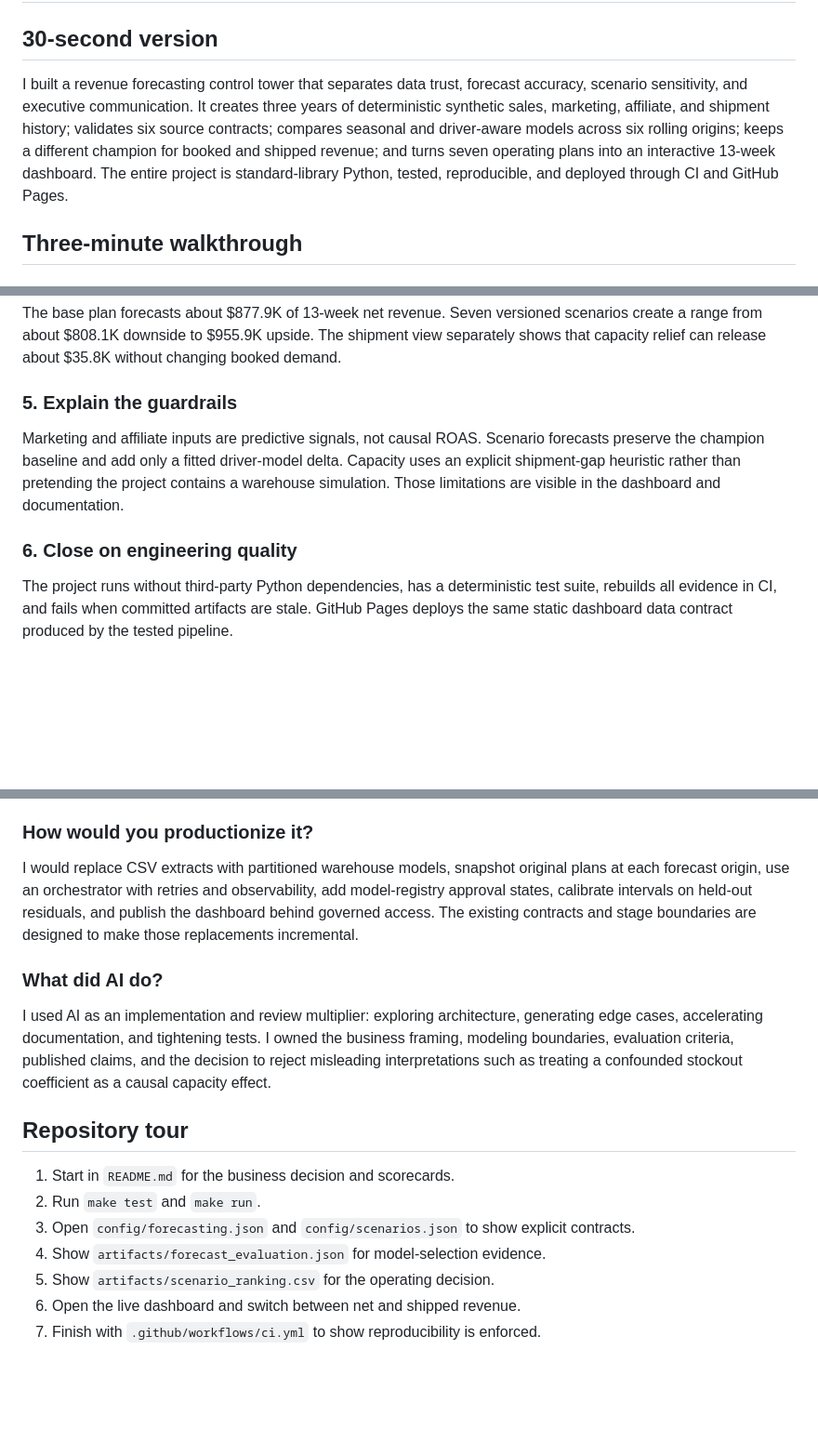
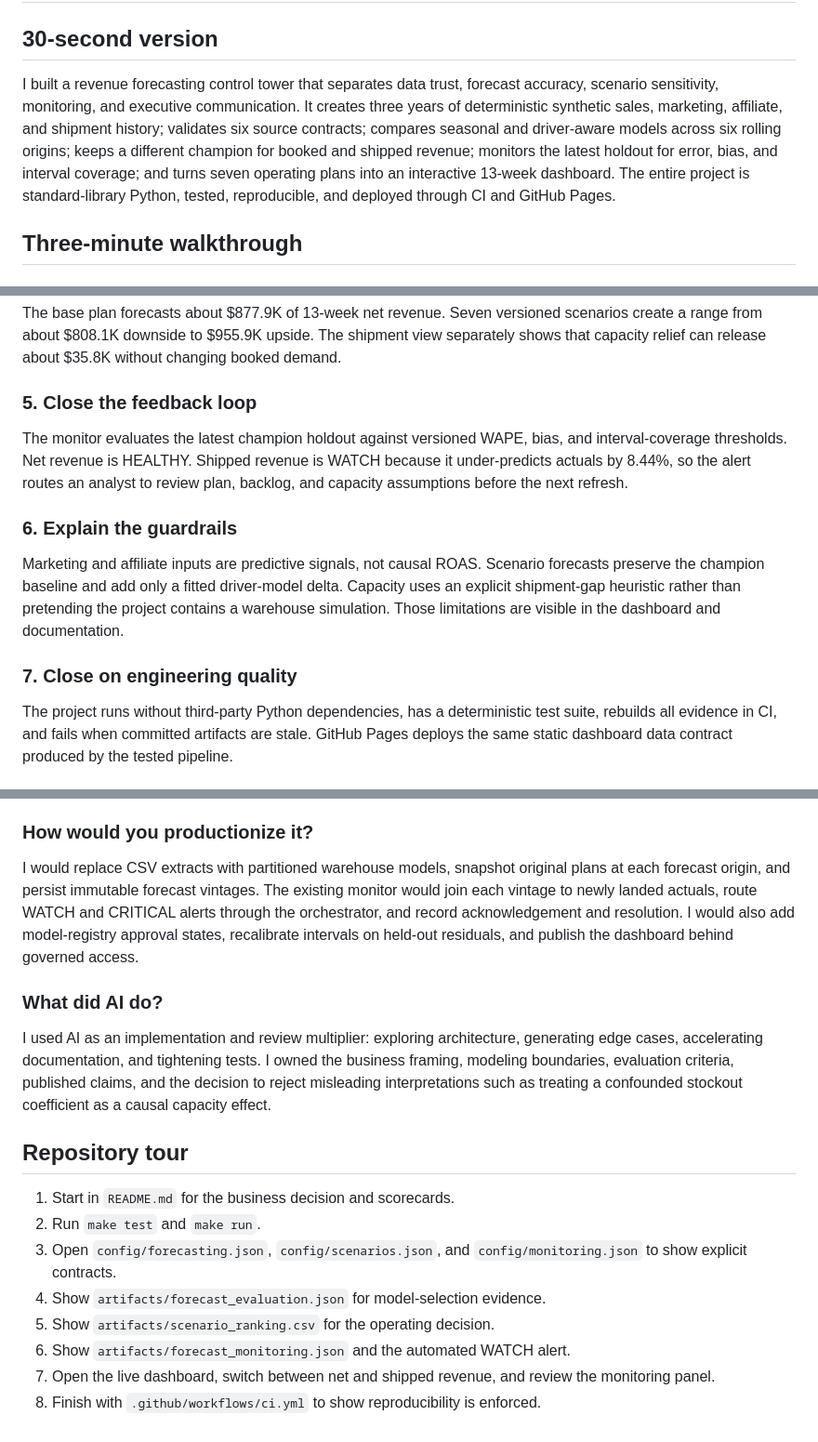
Before and after one commit to pratyushdhakad/analytics-automation-platform, a Markdown page: docs/interview-walkthrough.md, 3 parts joined by grey strips. Shown at 93% size. GitHub-like rendering; blank space fills up the shorter version.

Commit message:
Document forecast operations loop

```diff
--- a/docs/interview-walkthrough.md
+++ b/docs/interview-walkthrough.md
@@ -2,7 +2,7 @@
 
 ## 30-second version
 
-I built a revenue forecasting control tower that separates data trust, forecast accuracy, scenario sensitivity, and executive communication. It creates three years of deterministic synthetic sales, marketing, affiliate, and shipment history; validates six source contracts; compares seasonal and driver-aware models across six rolling origins; keeps a different champion for booked and shipped revenue; and turns seven operating plans into an interactive 13-week dashboard. The entire project is standard-library Python, tested, reproducible, and deployed through CI and GitHub Pages.
+I built a revenue forecasting control tower that separates data trust, forecast accuracy, scenario sensitivity, monitoring, and executive communication. It creates three years of deterministic synthetic sales, marketing, affiliate, and shipment history; validates six source contracts; compares seasonal and driver-aware models across six rolling origins; keeps a different champion for booked and shipped revenue; monitors the latest holdout for error, bias, and interval coverage; and turns seven operating plans into an interactive 13-week dashboard. The entire project is standard-library Python, tested, reproducible, and deployed through CI and GitHub Pages.
 
 ## Three-minute walkthrough
 
@@ -22,11 +22,15 @@ I compared a same-weekday 52-week baseline with a ridge-regularized driver model
 
 The base plan forecasts about $877.9K of 13-week net revenue. Seven versioned scenarios create a range from about $808.1K downside to $955.9K upside. The shipment view separately shows that capacity relief can release about $35.8K without changing booked demand.
 
-### 5. Explain the guardrails
+### 5. Close the feedback loop
+
+The monitor evaluates the latest champion holdout against versioned WAPE, bias, and interval-coverage thresholds. Net revenue is HEALTHY. Shipped revenue is WATCH because it under-predicts actuals by 8.44%, so the alert routes an analyst to review plan, backlog, and capacity assumptions before the next refresh.
+
+### 6. Explain the guardrails
 
 Marketing and affiliate inputs are predictive signals, not causal ROAS. Scenario forecasts preserve the champion baseline and add only a fitted driver-model delta. Capacity uses an explicit shipment-gap heuristic rather than pretending the project contains a warehouse simulation. Those limitations are visible in the dashboard and documentation.
 
-### 6. Close on engineering quality
+### 7. Close on engineering quality
 
 The project runs without third-party Python dependencies, has a deterministic test suite, rebuilds all evidence in CI, and fails when committed artifacts are stale. GitHub Pages deploys the same static dashboard data contract produced by the tested pipeline.
 
@@ -46,7 +50,7 @@ No. It answers what forecast is consistent with a changed plan under learned his
 
 ### How would you productionize it?
 
-I would replace CSV extracts with partitioned warehouse models, snapshot original plans at each forecast origin, use an orchestrator with retries and observability, add model-registry approval states, calibrate intervals on held-out residuals, and publish the dashboard behind governed access. The existing contracts and stage boundaries are designed to make those replacements incremental.
+I would replace CSV extracts with partitioned warehouse models, snapshot original plans at each forecast origin, and persist immutable forecast vintages. The existing monitor would join each vintage to newly landed actuals, route WATCH and CRITICAL alerts through the orchestrator, and record acknowledgement and resolution. I would also add model-registry approval states, recalibrate intervals on held-out residuals, and publish the dashboard behind governed access.
 
 ### What did AI do?
 
@@ -56,8 +60,9 @@ I used AI as an implementation and review multiplier: exploring architecture, ge
 
 1. Start in `README.md` for the business decision and scorecards.
 2. Run `make test` and `make run`.
-3. Open `config/forecasting.json` and `config/scenarios.json` to show explicit contracts.
+3. Open `config/forecasting.json`, `config/scenarios.json`, and `config/monitoring.json` to show explicit contracts.
 4. Show `artifacts/forecast_evaluation.json` for model-selection evidence.
 5. Show `artifacts/scenario_ranking.csv` for the operating decision.
-6. Open the live dashboard and switch between net and shipped revenue.
-7. Finish with `.github/workflows/ci.yml` to show reproducibility is enforced.
+6. Show `artifacts/forecast_monitoring.json` and the automated WATCH alert.
+7. Open the live dashboard, switch between net and shipped revenue, and review the monitoring panel.
+8. Finish with `.github/workflows/ci.yml` to show reproducibility is enforced.
```
Also changed, not shown: docs/forecast-monitoring.md (added, +60 -0 lines).
